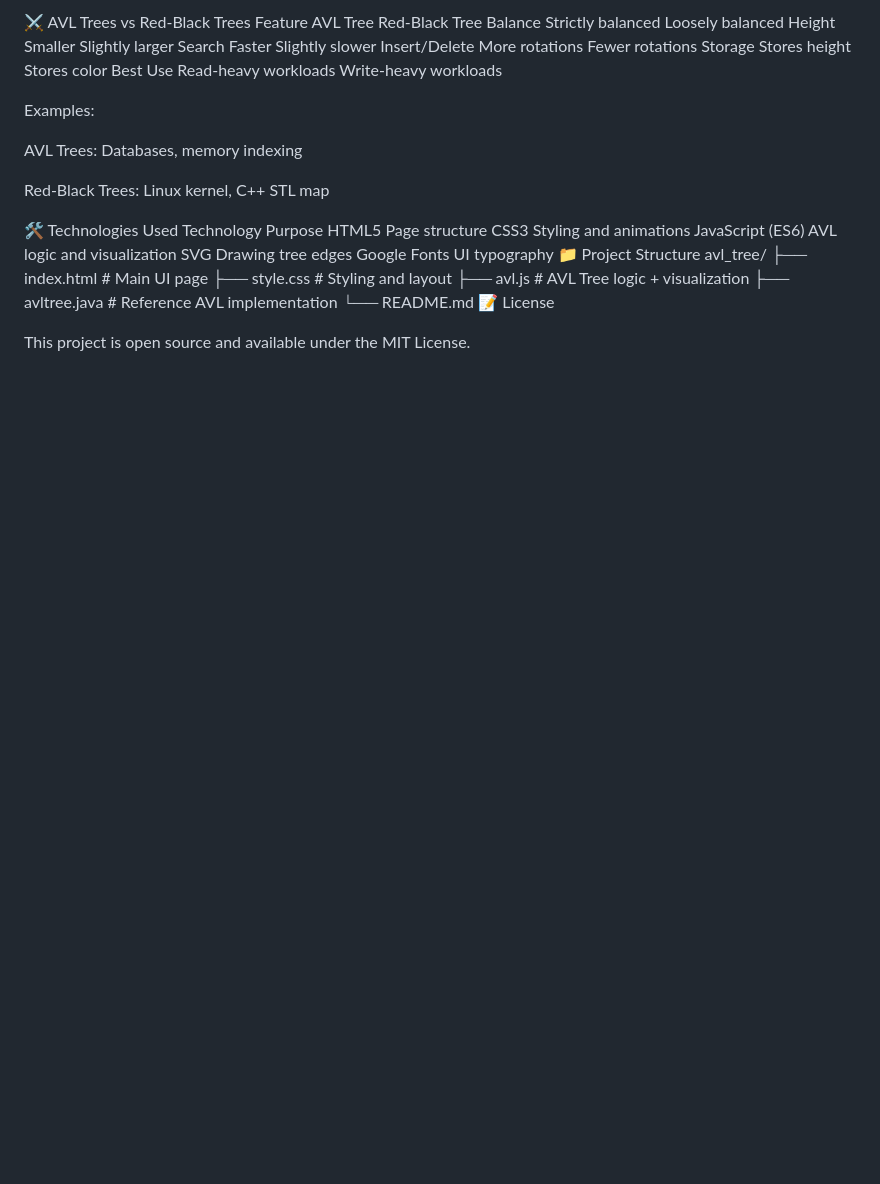
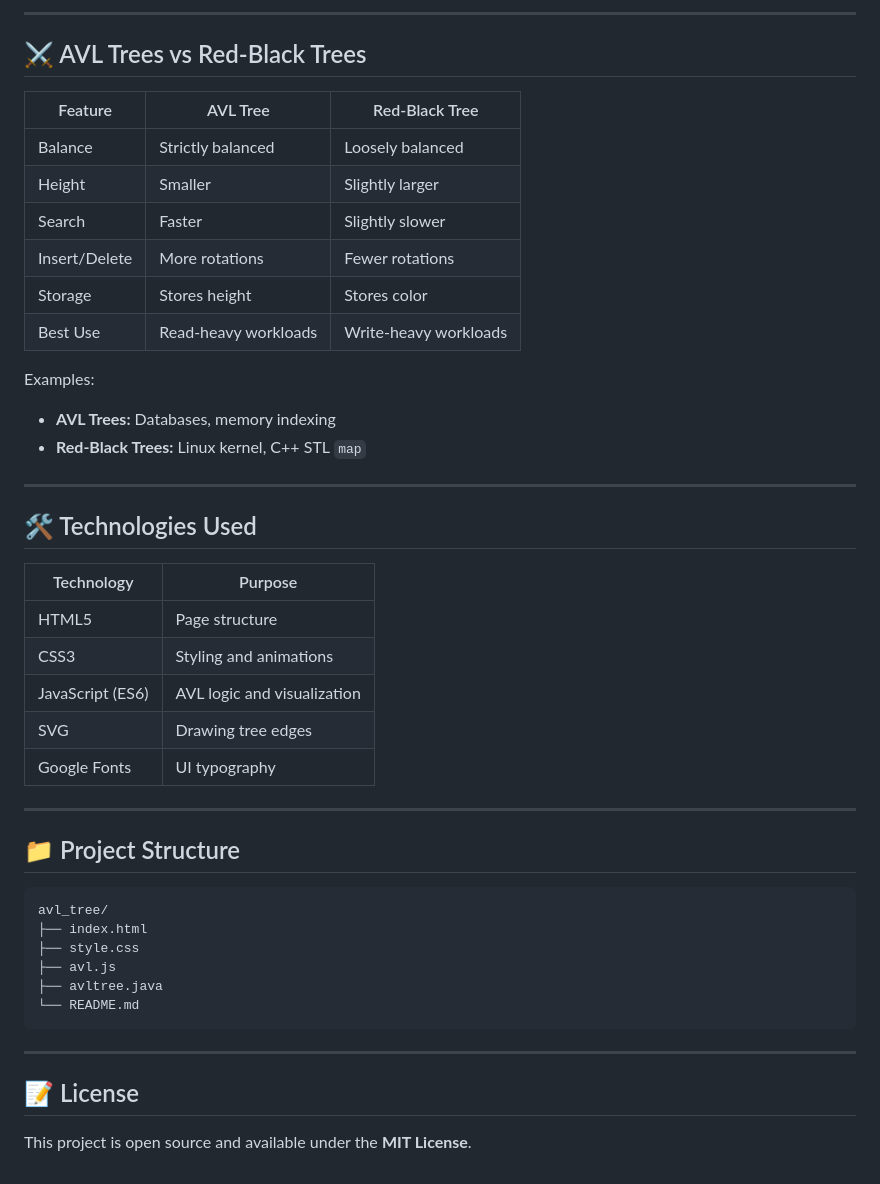
Before and after one commit to SiddarthReddyK/avltree_vis, a Markdown page: README.md, the part around one of its changes. Rendered like a GitHub page; blank space fills up the shorter version.

````diff
--- a/README.md
+++ b/README.md
@@ -142,33 +166,49 @@ Left rotation on root
 
-⚔️ AVL Trees vs Red-Black Trees
-Feature AVL Tree Red-Black Tree
-Balance Strictly balanced Loosely balanced
-Height Smaller Slightly larger
-Search Faster Slightly slower
-Insert/Delete More rotations Fewer rotations
-Storage Stores height Stores color
-Best Use Read-heavy workloads Write-heavy workloads
+---
+
+## ⚔️ AVL Trees vs Red-Black Trees
+
+| Feature       | AVL Tree             | Red-Black Tree        |
+| ------------- | -------------------- | --------------------- |
+| Balance       | Strictly balanced    | Loosely balanced      |
+| Height        | Smaller              | Slightly larger       |
+| Search        | Faster               | Slightly slower       |
+| Insert/Delete | More rotations       | Fewer rotations       |
+| Storage       | Stores height        | Stores color          |
+| Best Use      | Read-heavy workloads | Write-heavy workloads |
 
 Examples:
 
-AVL Trees: Databases, memory indexing
+- **AVL Trees:** Databases, memory indexing
+- **Red-Black Trees:** Linux kernel, C++ STL `map`
 
-Red-Black Trees: Linux kernel, C++ STL map
+---
 
-🛠 Technologies Used
-Technology Purpose
-HTML5 Page structure
-CSS3 Styling and animations
-JavaScript (ES6) AVL logic and visualization
-SVG Drawing tree edges
-Google Fonts UI typography
-📁 Project Structure
+## 🛠 Technologies Used
+
+| Technology       | Purpose                     |
+| ---------------- | --------------------------- |
+| HTML5            | Page structure              |
+| CSS3             | Styling and animations      |
+| JavaScript (ES6) | AVL logic and visualization |
+| SVG              | Drawing tree edges          |
+| Google Fonts     | UI typography               |
+
+---
+
+## 📁 Project Structure
+
+```
 avl_tree/
-├── index.html # Main UI page
-├── style.css # Styling and layout
-├── avl.js # AVL Tree logic + visualization
-├── avltree.java # Reference AVL implementation
+├── index.html
+├── style.css
+├── avl.js
+├── avltree.java
 └── README.md
-📝 License
+```
 
-This project is open source and available under the MIT License.
+---
+
+## 📝 License
+
+This project is open source and available under the **MIT License**.
````
Also changed, not shown: other parts of README.md (+103 -79 lines).
